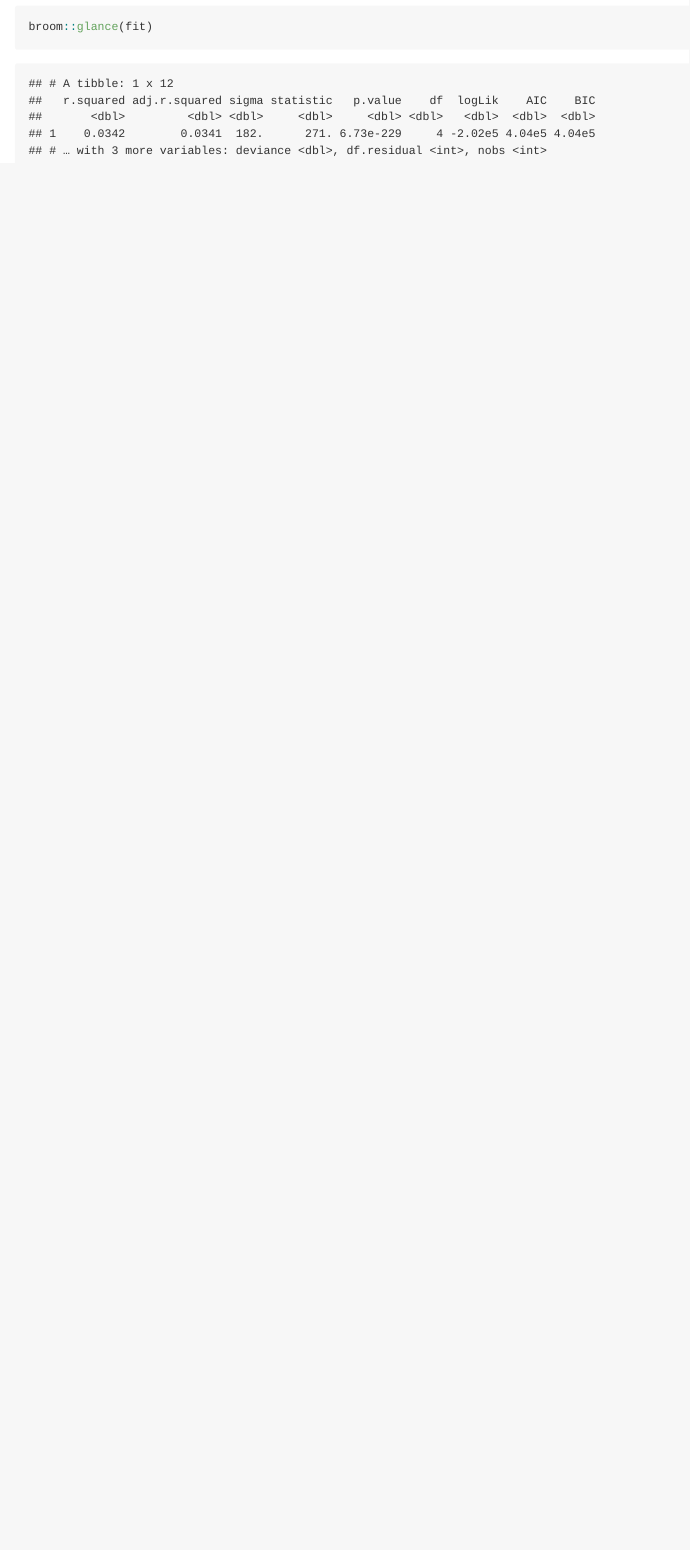
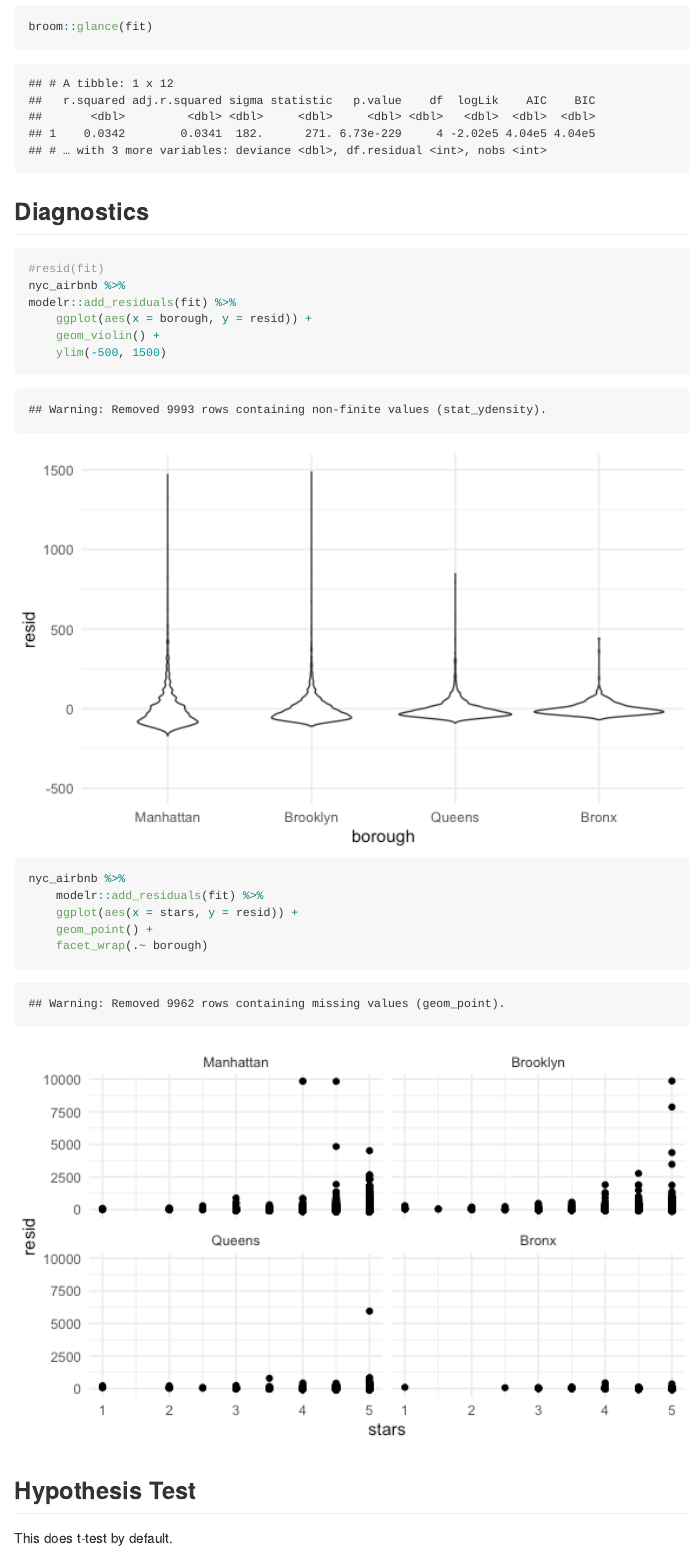
Before and after one commit to jck2183-Chia-wen-Kao/p8105_linear-model, an R Markdown document (linear_model.Rmd): the page in a window 1100 px wide, from 3290 px down. The pictures show the output file linear_model.md that the author committed with the source, drawn offline in the style of GitHub.

Commit message:
diagnostic and hypothesis test

````diff
--- a/linear_model.Rmd
+++ b/linear_model.Rmd
@@ -104,3 +104,24 @@ fit = lm(price ~ stars + borough, data = nyc_airbnb)
 broom::tidy(fit)
 broom::glance(fit)
 ```
+
+## Diagnostics
+
+```{r}
+#resid(fit)
+nyc_airbnb %>%
+modelr::add_residuals(fit) %>%
+    ggplot(aes(x = borough, y = resid)) +
+    geom_violin() +
+    ylim(-500, 1500)
+
+nyc_airbnb %>%
+    modelr::add_residuals(fit) %>%
+    ggplot(aes(x = stars, y = resid)) +
+    geom_point() +
+    facet_wrap(.~ borough)
+```
+
+## Hypothesis Test
+
+This does t-test by default.
````
Also changed, not shown: linear_model.md, linear_model_files/figure-gfm/unnamed-chunk-9-1.png (added), linear_model_files/figure-gfm/unnamed-chunk-9-2.png (added), linear_model.Rmd (14 more changed lines).
